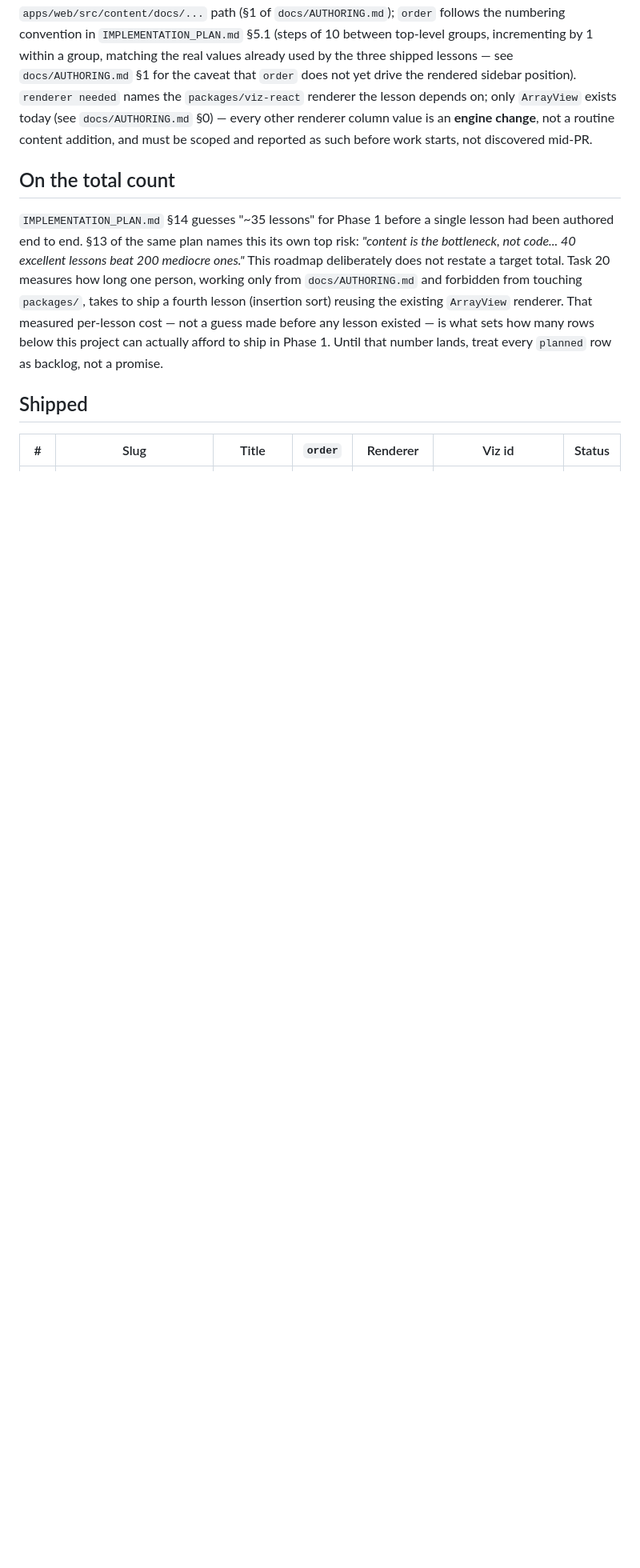
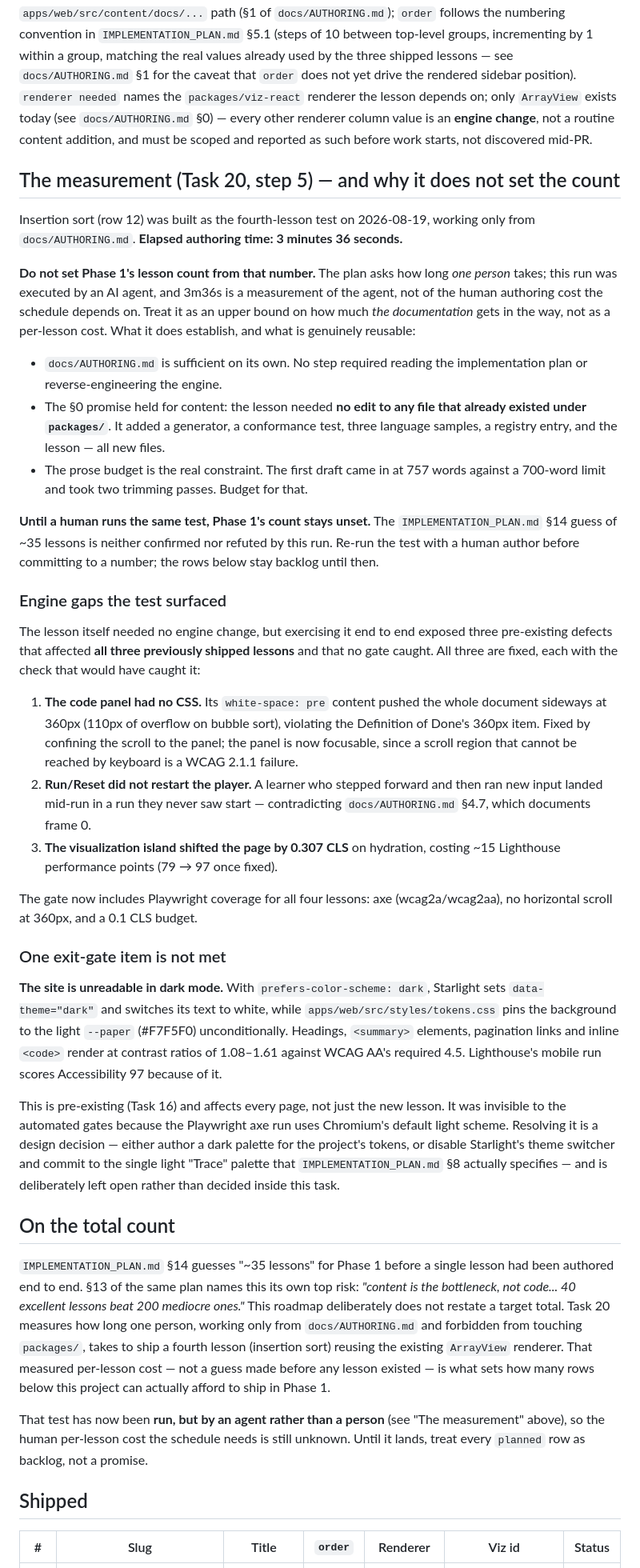
Before and after one commit to avdoremon/ez-prog, a Markdown page: ROADMAP-CONTENT.md, the part around one of its changes. Shown at 80% size. GitHub-like rendering; blank space fills up the shorter version.

```diff
--- a/ROADMAP-CONTENT.md
+++ b/ROADMAP-CONTENT.md
@@ -17,6 +17,70 @@ depends on; only `ArrayView` exists today (see `docs/AUTHORING.md` §0) — ever
 renderer column value is an **engine change**, not a routine content addition, and must
 be scoped and reported as such before work starts, not discovered mid-PR.
 
+## The measurement (Task 20, step 5) — and why it does not set the count
+
+Insertion sort (row 12) was built as the fourth-lesson test on 2026-08-19,
+working only from `docs/AUTHORING.md`. **Elapsed authoring time: 3 minutes 36
+seconds.**
+
+**Do not set Phase 1's lesson count from that number.** The plan asks how long
+*one person* takes; this run was executed by an AI agent, and 3m36s is a
+measurement of the agent, not of the human authoring cost the schedule depends
+on. Treat it as an upper bound on how much *the documentation* gets in the way,
+not as a per-lesson cost. What it does establish, and what is genuinely
+reusable:
+
+- `docs/AUTHORING.md` is sufficient on its own. No step required reading the
+  implementation plan or reverse-engineering the engine.
+- The §0 promise held for content: the lesson needed **no edit to any file that
+  already existed under `packages/`**. It added a generator, a conformance test,
+  three language samples, a registry entry, and the lesson — all new files.
+- The prose budget is the real constraint. The first draft came in at 757 words
+  against a 700-word limit and took two trimming passes. Budget for that.
+
+**Until a human runs the same test, Phase 1's count stays unset.** The
+`IMPLEMENTATION_PLAN.md` §14 guess of ~35 lessons is neither confirmed nor
+refuted by this run. Re-run the test with a human author before committing to a
+number; the rows below stay backlog until then.
+
+### Engine gaps the test surfaced
+
+The lesson itself needed no engine change, but exercising it end to end exposed
+three pre-existing defects that affected **all three previously shipped
+lessons** and that no gate caught. All three are fixed, each with the check that
+would have caught it:
+
+1. **The code panel had no CSS.** Its `white-space: pre` content pushed the
+   whole document sideways at 360px (110px of overflow on bubble sort),
+   violating the Definition of Done's 360px item. Fixed by confining the scroll
+   to the panel; the panel is now focusable, since a scroll region that cannot
+   be reached by keyboard is a WCAG 2.1.1 failure.
+2. **Run/Reset did not restart the player.** A learner who stepped forward and
+   then ran new input landed mid-run in a run they never saw start —
+   contradicting `docs/AUTHORING.md` §4.7, which documents frame 0.
+3. **The visualization island shifted the page by 0.307 CLS** on hydration,
+   costing ~15 Lighthouse performance points (79 → 97 once fixed).
+
+The gate now includes Playwright coverage for all four lessons: axe
+(wcag2a/wcag2aa), no horizontal scroll at 360px, and a 0.1 CLS budget.
+
+### One exit-gate item is not met
+
+**The site is unreadable in dark mode.** With `prefers-color-scheme: dark`,
+Starlight sets `data-theme="dark"` and switches its text to white, while
+`apps/web/src/styles/tokens.css` pins the background to the light `--paper`
+(#F7F5F0) unconditionally. Headings, `<summary>` elements, pagination links and
+inline `<code>` render at contrast ratios of 1.08–1.61 against WCAG AA's
+required 4.5. Lighthouse's mobile run scores Accessibility 97 because of it.
+
+This is pre-existing (Task 16) and affects every page, not just the new lesson.
+It was invisible to the automated gates because the Playwright axe run uses
+Chromium's default light scheme. Resolving it is a design decision — either
+author a dark palette for the project's tokens, or disable Starlight's theme
+switcher and commit to the single light "Trace" palette that
+`IMPLEMENTATION_PLAN.md` §8 actually specifies — and is deliberately left open
+rather than decided inside this task.
+
 ## On the total count
 
 `IMPLEMENTATION_PLAN.md` §14 guesses "~35 lessons" for Phase 1 before a single lesson
@@ -27,8 +91,11 @@ one person, working only from `docs/AUTHORING.md` and forbidden from touching
 `packages/`, takes to ship a fourth lesson (insertion sort) reusing the existing
 `ArrayView` renderer. That measured per-lesson cost — not a guess made before any
 lesson existed — is what sets how many rows below this project can actually afford to
-ship in Phase 1. Until that number lands, treat every `planned` row as backlog, not a
-promise.
+ship in Phase 1.
+
+That test has now been **run, but by an agent rather than a person** (see "The
+measurement" above), so the human per-lesson cost the schedule needs is still
+unknown. Until it lands, treat every `planned` row as backlog, not a promise.
 
 ## Shipped
 
```
Also changed, not shown: other parts of ROADMAP-CONTENT.md (+2 -1 lines), docs/PHASE0-EXIT.md (added, +100 -0 lines).
